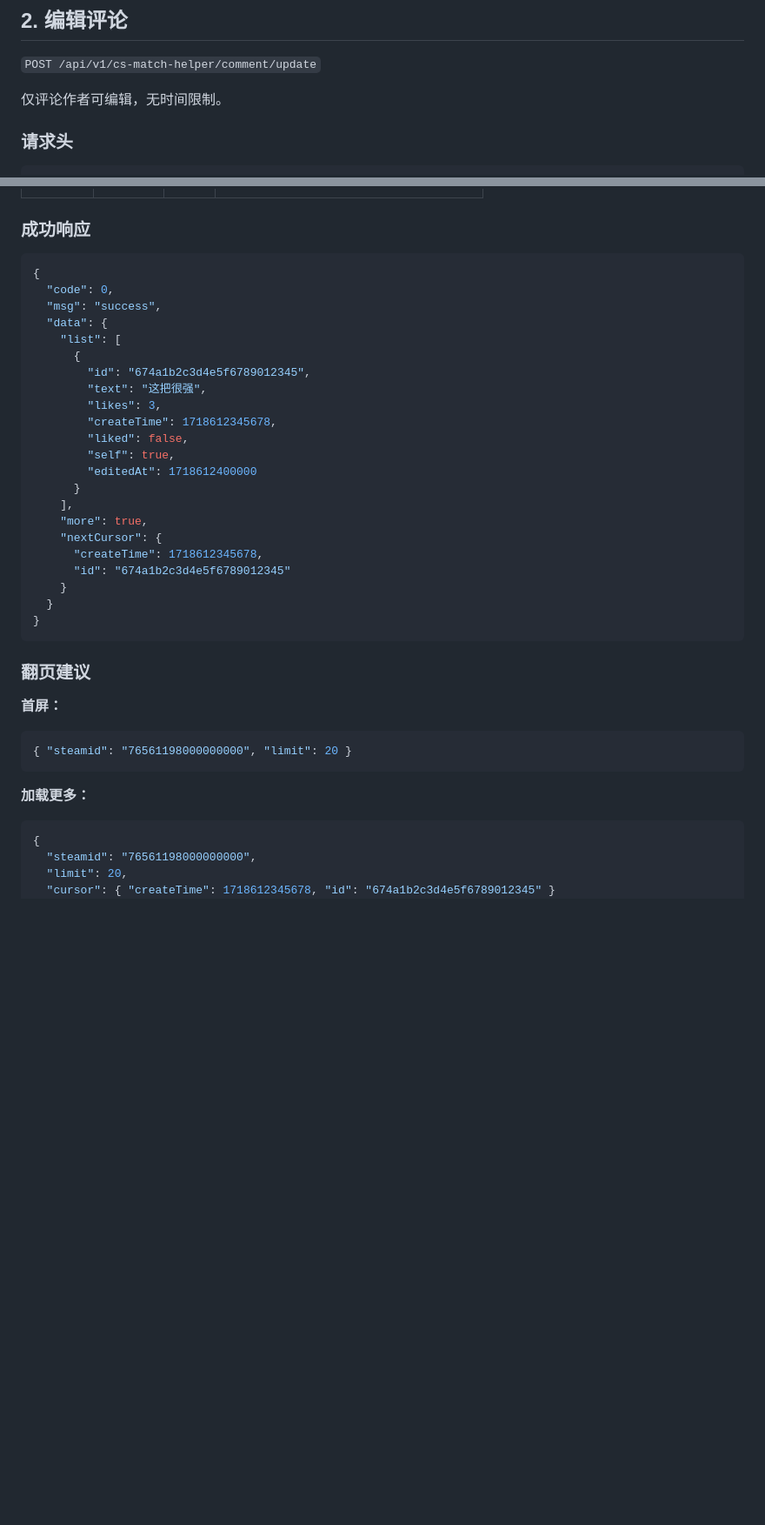
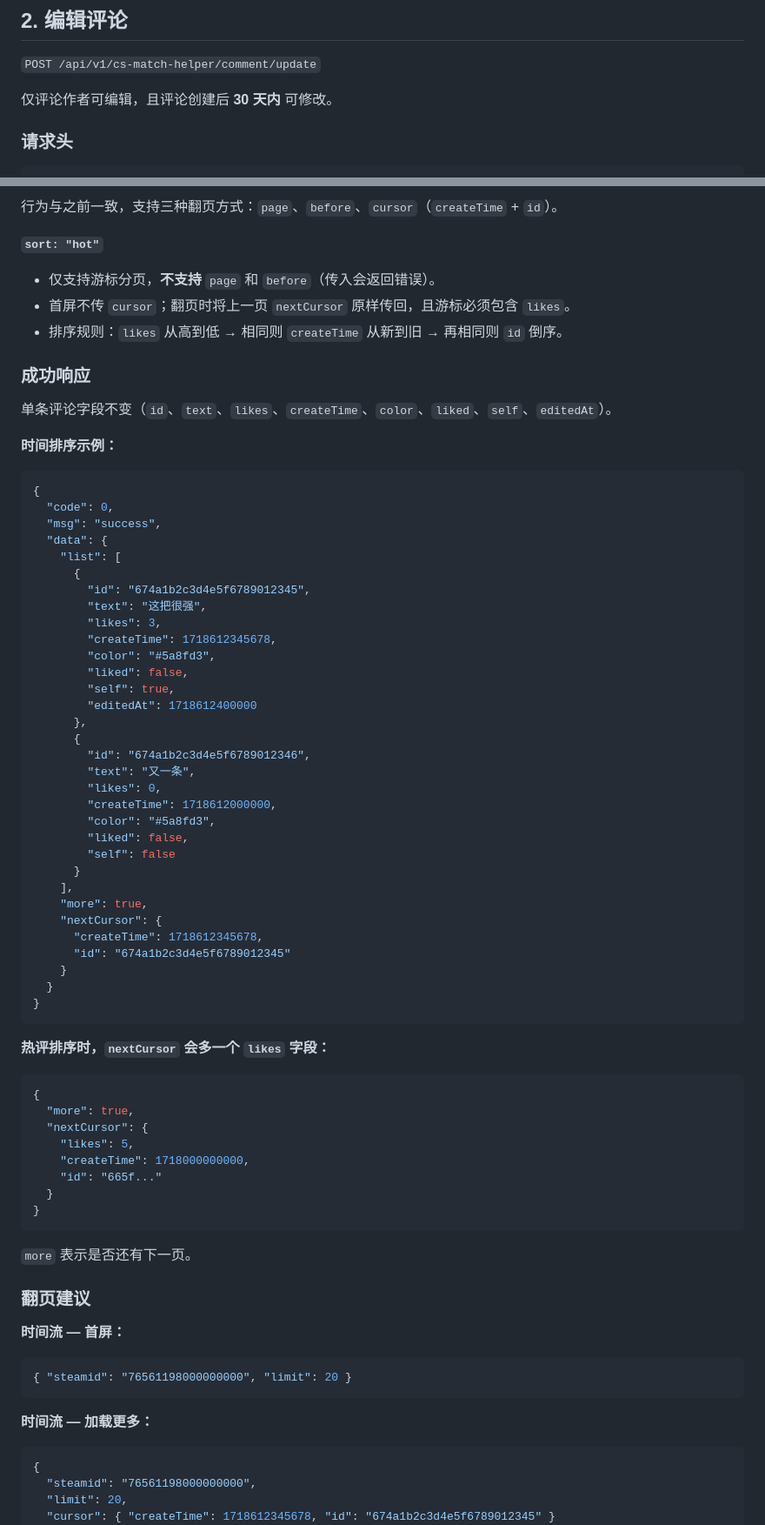
Before and after one commit to qianjiachun/cs-match-helper, a Markdown page: docs/cs-match-helper-api.md, 2 parts joined by grey strips. Shown at 87% size. GitHub-like rendering; blank space fills up the shorter version.

Commit message:
docs: 补充评论接口文档
- 补充 color 字段、sort 排序与游标分页规则
- 明确 30 天编辑窗口与常见错误说明

Co-authored-by: Cursor <cursoragent@cursor.com>

````diff
--- a/docs/cs-match-helper-api.md
+++ b/docs/cs-match-helper-api.md
@@ -199,7 +214,7 @@ Content-Type: application/json
 
 `POST /api/v1/cs-match-helper/comment/update`
 
-仅评论作者可编辑，无时间限制。
+仅评论作者可编辑，且评论创建后 **30 天内** 可修改。
 
 ### 请求头
 
@@ -279,5 +323,16 @@ Content-Type: application/json
+行为与之前一致，支持三种翻页方式：`page`、`before`、`cursor`（`createTime` + `id`）。
+
+**`sort: "hot"`**
+
+- 仅支持游标分页，**不支持** `page` 和 `before`（传入会返回错误）。
+- 首屏不传 `cursor`；翻页时将上一页 `nextCursor` 原样传回，且游标必须包含 `likes`。
+- 排序规则：`likes` 从高到低 → 相同则 `createTime` 从新到旧 → 再相同则 `id` 倒序。
 
 ### 成功响应
+
+单条评论字段不变（`id`、`text`、`likes`、`createTime`、`color`、`liked`、`self`、`editedAt`）。
+
+**时间排序示例：**
 
 ```json
 {
@@ -290,9 +345,19 @@ Content-Type: application/json
         "text": "这把很强",
         "likes": 3,
         "createTime": 1718612345678,
+        "color": "#5a8fd3",
         "liked": false,
         "self": true,
         "editedAt": 1718612400000
+      },
+      {
+        "id": "674a1b2c3d4e5f6789012346",
+        "text": "又一条",
+        "likes": 0,
+        "createTime": 1718612000000,
+        "color": "#5a8fd3",
+        "liked": false,
+        "self": false
       }
     ],
     "more": true,
@@ -304,15 +369,30 @@ Content-Type: application/json
 }
 ```
 
+**热评排序时，`nextCursor` 会多一个 `likes` 字段：**
+
+```json
+{
+  "more": true,
+  "nextCursor": {
+    "likes": 5,
+    "createTime": 1718000000000,
+    "id": "665f..."
+  }
+}
+```
+
+`more` 表示是否还有下一页。
+
 ### 翻页建议
 
-**首屏：**
+**时间流 — 首屏：**
 
 ```json
 { "steamid": "76561198000000000", "limit": 20 }
 ```
 
-**加载更多：**
+**时间流 — 加载更多：**
 
 ```json
 {
````
Also changed, not shown: other parts of docs/cs-match-helper-api.md (+126 -16 lines).
